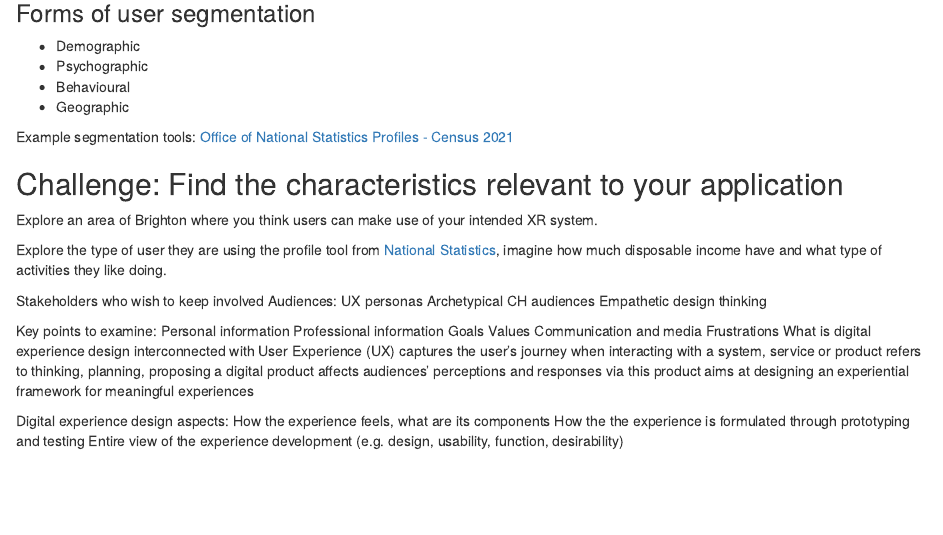
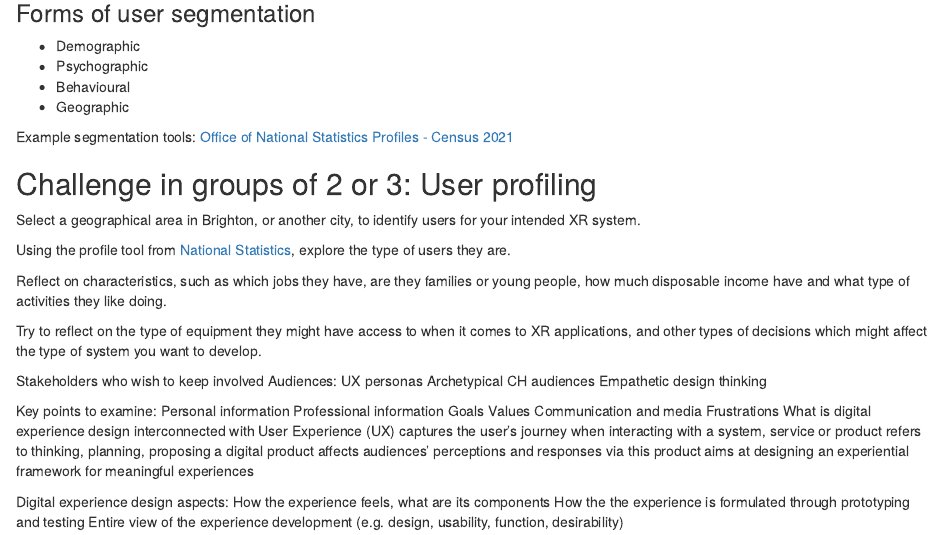
Before and after one commit to karina-rodriguez/2024-XR-design, an R Markdown document (episodes/users.Rmd): the page in a window 1100 px wide, from 1520 px down. Rendered offline with R 4.5, knitr and Pandoc, with nearby package versions.

Commit message:
users chalenge

```diff
--- a/episodes/users.Rmd
+++ b/episodes/users.Rmd
@@ -29,17 +29,25 @@ Example segmentation tools: [Office of National Statistics Profiles - Census 202
 
 :::::::::::::::::::::::::::::::::challenge
 
-## Challenge: Find the characteristics relevant to your application
+## Challenge in groups of 2 or 3: User profiling
 
-
-Explore an area of Brighton
-where you think users can make use of your intended
+Select a geographical area in Brighton, or another city, to identify users
+for your intended
 XR system.
 
-Explore the type of user they are using the
+Using the
 profile tool from [National Statistics](Office of National Statistics Profiles),
-imagine how much disposable income have and what
+explore the type of users they are.
+
+Reflect on characteristics, such as which jobs
+they have, are they families or young people,
+how much disposable income have and what
 type of activities they like doing.
+
+Try to reflect on the type of equipment they might have access to
+when it comes to XR applications, and other
+types of decisions which might affect the type of
+system you want to develop.
 
 
 :::::::::::::::::::::::::::::::::
```
